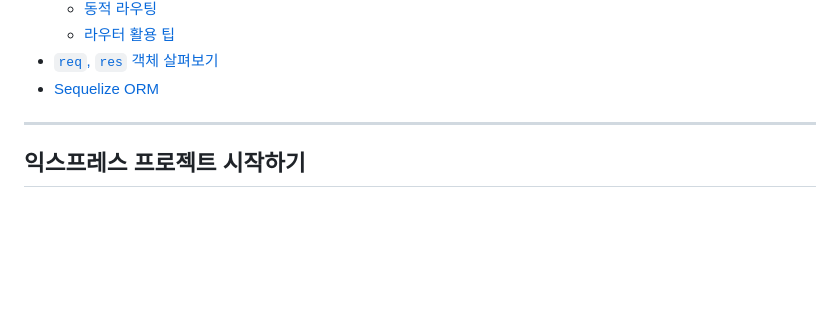
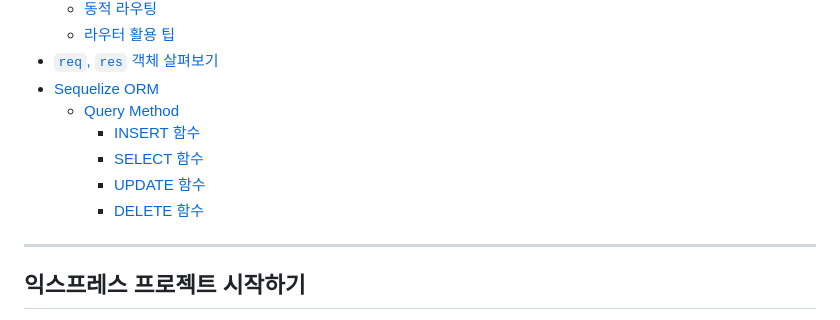
Before and after one commit to songforthemute/express-node-tutorial, a Markdown page: README.md, the part around the change. Rendered like a GitHub page; blank space fills up the shorter version.

Commit message:
Sequelize 모델 메서드 링크

```diff
--- a/README.md
+++ b/README.md
@@ -34,6 +34,11 @@
     -   [라우터 활용 팁](#라우터-활용-팁)
 -   [`req`, `res` 객체 살펴보기](#req-res-객체-살펴보기)
 -   [Sequelize ORM](#sequelize-orm)
+    -   [Query Method](#query-method)
+        -   [INSERT 함수](#insert-함수)
+        -   [SELECT 함수](#select-함수)
+        -   [UPDATE 함수](#update-함수)
+        -   [DELETE 함수](#delete-함수)
 
 ---
 
```
